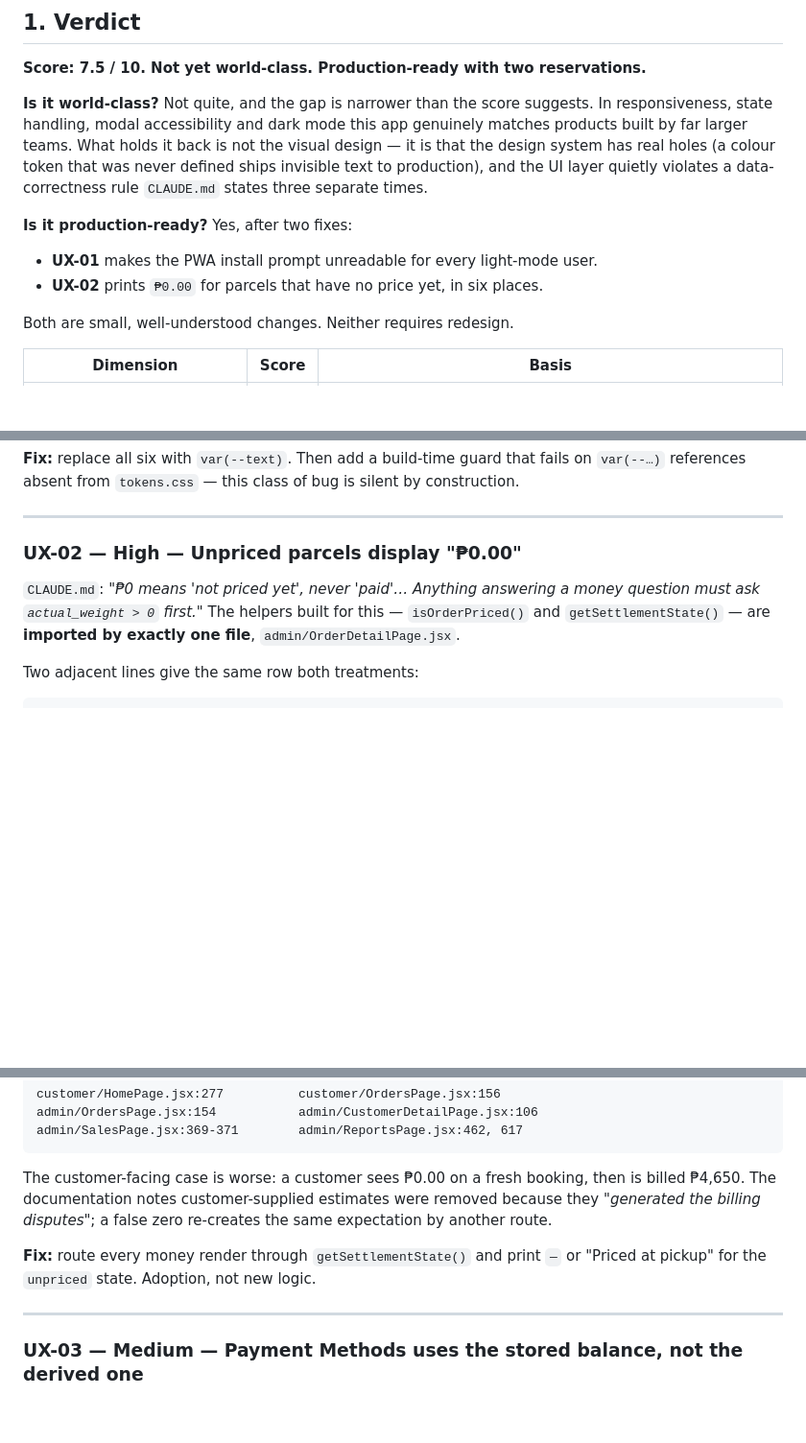
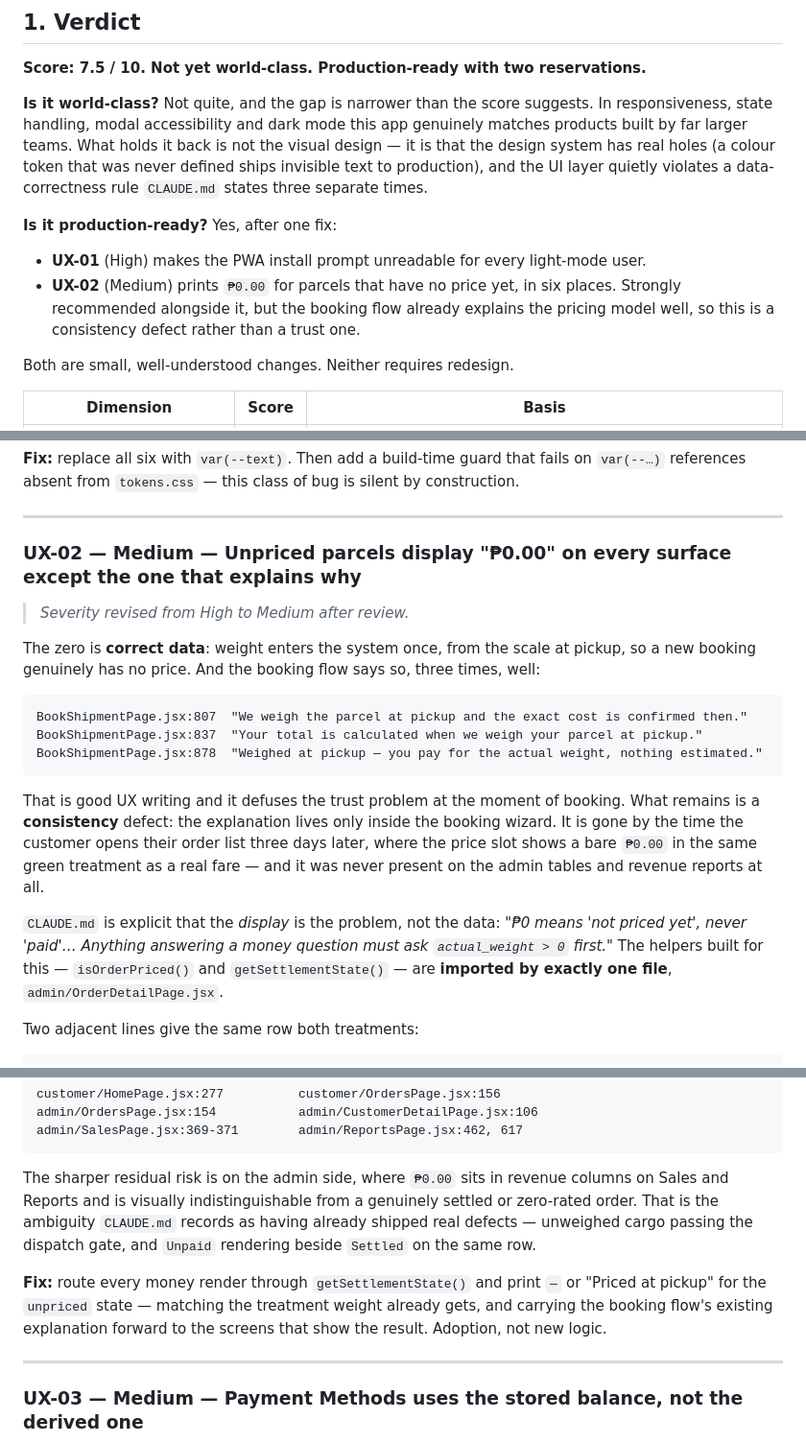
Before and after one commit to CargoExpressPH/CargoExpressPH, a Markdown page: ui-ux-audit-2026-08-09.md, 3 parts joined by grey strips. Shown at 96% size. Drawn GitHub-style; blank space fills up the shorter version.

Commit message:
docs: revise UX-02 severity from High to Medium
The booking flow already explains the pricing model three times, clearly:

  BookShipmentPage.jsx:807  "We weigh the parcel at pickup and the exact
                             cost is confirmed then."
  BookShipmentPage.jsx:837  "Your total is calculated when we weigh your
                             parcel at pickup."
  BookShipmentPage.jsx:878  "Weighed at pickup — you pay for the actual
                             weight, nothing estimated."

The original High rating did not credit that copy and overstated the
trust risk: the zero is correct data, and the customer is told why at the
moment of booking. What survives is a consistency defect — the
explanation lives only inside the booking wizard, while the bare ₱0.00
appears on the customer order list days later and on the admin revenue
tables, which never carried the explanation at all.

Domain-correctness dimension raised 5.5 -> 6.5. Verdict now names UX-01
as the single must-fix, with UX-02 strongly recommended alongside it.

Co-Authored-By: Claude Opus 5 <noreply@anthropic.com>
Claude-Session: https://claude.ai/code/session_01FFZAw42BpkmvYMEE3RrioG

````diff
--- a/ui-ux-audit-2026-08-09.md
+++ b/ui-ux-audit-2026-08-09.md
@@ -18,10 +18,12 @@ larger teams. What holds it back is not the visual design — it is that the des
 holes (a colour token that was never defined ships invisible text to production), and the UI layer
 quietly violates a data-correctness rule `CLAUDE.md` states three separate times.
 
-**Is it production-ready?** Yes, after two fixes:
+**Is it production-ready?** Yes, after one fix:
 
-- **UX-01** makes the PWA install prompt unreadable for every light-mode user.
-- **UX-02** prints `₱0.00` for parcels that have no price yet, in six places.
+- **UX-01** (High) makes the PWA install prompt unreadable for every light-mode user.
+- **UX-02** (Medium) prints `₱0.00` for parcels that have no price yet, in six places. Strongly
+  recommended alongside it, but the booking flow already explains the pricing model well, so this is
+  a consistency defect rather than a trust one.
 
 Both are small, well-understood changes. Neither requires redesign.
 
@@ -140,11 +142,29 @@ references absent from `tokens.css` — this class of bug is silent by construct
 
 ---
 
-### UX-02 — High — Unpriced parcels display "₱0.00"
+### UX-02 — Medium — Unpriced parcels display "₱0.00" on every surface except the one that explains why
 
-`CLAUDE.md`: *"₱0 means 'not priced yet', never 'paid'… Anything answering a money question must ask
-`actual_weight > 0` first."* The helpers built for this — `isOrderPriced()` and `getSettlementState()`
-— are **imported by exactly one file**, `admin/OrderDetailPage.jsx`.
+> *Severity revised from High to Medium after review.*
+
+The zero is **correct data**: weight enters the system once, from the scale at pickup, so a new
+booking genuinely has no price. And the booking flow says so, three times, well:
+
+```
+BookShipmentPage.jsx:807  "We weigh the parcel at pickup and the exact cost is confirmed then."
+BookShipmentPage.jsx:837  "Your total is calculated when we weigh your parcel at pickup."
+BookShipmentPage.jsx:878  "Weighed at pickup — you pay for the actual weight, nothing estimated."
+```
+
+That is good UX writing and it defuses the trust problem at the moment of booking. What remains is a
+**consistency** defect: the explanation lives only inside the booking wizard. It is gone by the time
+the customer opens their order list three days later, where the price slot shows a bare `₱0.00` in
+the same green treatment as a real fare — and it was never present on the admin tables and revenue
+reports at all.
+
+`CLAUDE.md` is explicit that the *display* is the problem, not the data: *"₱0 means 'not priced yet',
+never 'paid'… Anything answering a money question must ask `actual_weight > 0` first."* The helpers
+built for this — `isOrderPriced()` and `getSettlementState()` — are **imported by exactly one file**,
+`admin/OrderDetailPage.jsx`.
 
 Two adjacent lines give the same row both treatments:
 
@@ -165,12 +185,14 @@ admin/OrdersPage.jsx:154           admin/CustomerDetailPage.jsx:106
 admin/SalesPage.jsx:369-371        admin/ReportsPage.jsx:462, 617
 ```
 
-The customer-facing case is worse: a customer sees ₱0.00 on a fresh booking, then is billed ₱4,650.
-The documentation notes customer-supplied estimates were removed because they *"generated the billing
-disputes"*; a false zero re-creates the same expectation by another route.
+The sharper residual risk is on the admin side, where `₱0.00` sits in revenue columns on Sales and
+Reports and is visually indistinguishable from a genuinely settled or zero-rated order. That is the
+ambiguity `CLAUDE.md` records as having already shipped real defects — unweighed cargo passing the
+dispatch gate, and `Unpaid` rendering beside `Settled` on the same row.
 
 **Fix:** route every money render through `getSettlementState()` and print `—` or "Priced at pickup"
-for the `unpriced` state. Adoption, not new logic.
+for the `unpriced` state — matching the treatment weight already gets, and carrying the booking
+flow's existing explanation forward to the screens that show the result. Adoption, not new logic.
 
 ---
 
````
Also changed, not shown: other parts of ui-ux-audit-2026-08-09.md (+2 -2 lines).
